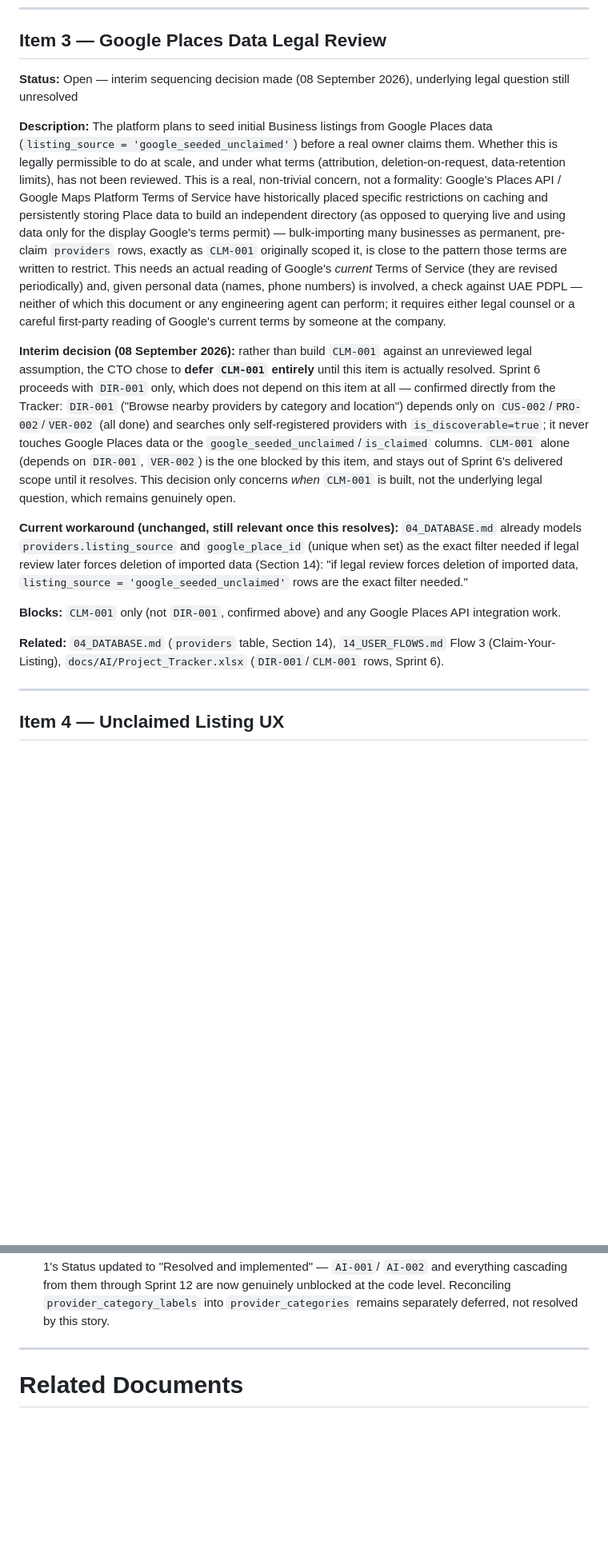
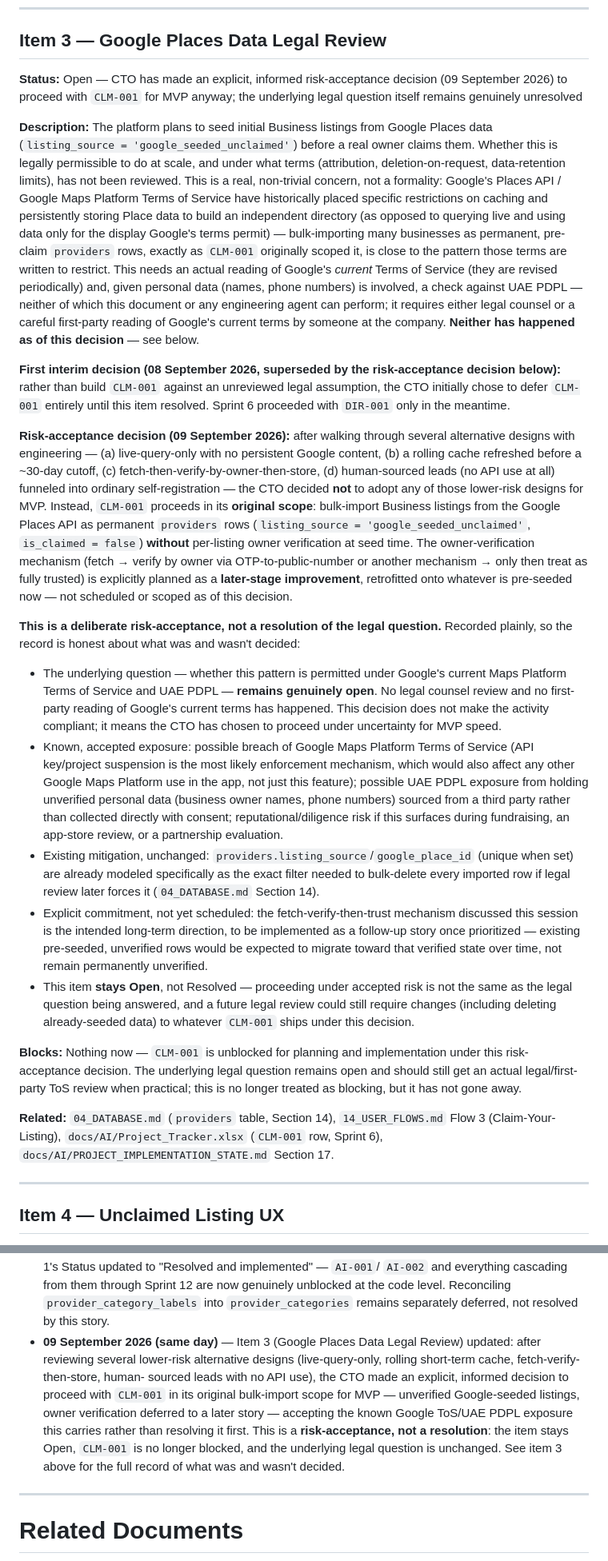
Before and after one commit to mycommunity1991/aibusinessdirectry, a Markdown page: docs/AI/13_OPEN_DECISIONS.md, 2 parts joined by grey strips. Shown at 80% size. GitHub-like rendering; blank space fills up the shorter version.

```diff
--- a/docs/AI/13_OPEN_DECISIONS.md
+++ b/docs/AI/13_OPEN_DECISIONS.md
@@ -118,8 +118,8 @@ number.
 
 ## Item 3 — Google Places Data Legal Review
 
-**Status:** Open — interim sequencing decision made (08 September 2026), underlying legal question still
-unresolved
+**Status:** Open — CTO has made an explicit, informed risk-acceptance decision (09 September 2026) to proceed
+with `CLM-001` for MVP anyway; the underlying legal question itself remains genuinely unresolved
 
 **Description:** The platform plans to seed initial Business listings from Google Places data
 (`listing_source = 'google_seeded_unclaimed'`) before a real owner claims them. Whether this is legally
@@ -132,26 +132,52 @@ Google's terms permit) — bulk-importing many businesses as permanent, pre-clai
 actual reading of Google's *current* Terms of Service (they are revised periodically) and, given personal data
 (names, phone numbers) is involved, a check against UAE PDPL — neither of which this document or any engineering
 agent can perform; it requires either legal counsel or a careful first-party reading of Google's current terms
-by someone at the company.
+by someone at the company. **Neither has happened as of this decision** — see below.
 
-**Interim decision (08 September 2026):** rather than build `CLM-001` against an unreviewed legal assumption,
-the CTO chose to **defer `CLM-001` entirely** until this item is actually resolved. Sprint 6 proceeds with
-`DIR-001` only, which does not depend on this item at all — confirmed directly from the Tracker: `DIR-001`
-("Browse nearby providers by category and location") depends only on `CUS-002`/`PRO-002`/`VER-002` (all done)
-and searches only self-registered providers with `is_discoverable=true`; it never touches Google Places data or
-the `google_seeded_unclaimed`/`is_claimed` columns. `CLM-001` alone (depends on `DIR-001`, `VER-002`) is the one
-blocked by this item, and stays out of Sprint 6's delivered scope until it resolves. This decision only concerns
-*when* `CLM-001` is built, not the underlying legal question, which remains genuinely open.
+**First interim decision (08 September 2026, superseded by the risk-acceptance decision below):** rather than
+build `CLM-001` against an unreviewed legal assumption, the CTO initially chose to defer `CLM-001` entirely
+until this item resolved. Sprint 6 proceeded with `DIR-001` only in the meantime.
 
-**Current workaround (unchanged, still relevant once this resolves):** `04_DATABASE.md` already models
-`providers.listing_source` and `google_place_id` (unique when set) as the exact filter needed if legal review
-later forces deletion of imported data (Section 14): "if legal review forces deletion of imported data,
-`listing_source = 'google_seeded_unclaimed'` rows are the exact filter needed."
+**Risk-acceptance decision (09 September 2026):** after walking through several alternative designs with
+engineering — (a) live-query-only with no persistent Google content, (b) a rolling cache refreshed before a
+~30-day cutoff, (c) fetch-then-verify-by-owner-then-store, (d) human-sourced leads (no API use at all) funneled
+into ordinary self-registration — the CTO decided **not** to adopt any of those lower-risk designs for MVP.
+Instead, `CLM-001` proceeds in its **original scope**: bulk-import Business listings from the Google Places API
+as permanent `providers` rows (`listing_source = 'google_seeded_unclaimed'`, `is_claimed = false`) **without**
+per-listing owner verification at seed time. The owner-verification mechanism (fetch → verify by owner via
+OTP-to-public-number or another mechanism → only then treat as fully trusted) is explicitly planned as a
+**later-stage improvement**, retrofitted onto whatever is pre-seeded now — not scheduled or scoped as of this
+decision.
 
-**Blocks:** `CLM-001` only (not `DIR-001`, confirmed above) and any Google Places API integration work.
+**This is a deliberate risk-acceptance, not a resolution of the legal question.** Recorded plainly, so the
+record is honest about what was and wasn't decided:
+- The underlying question — whether this pattern is permitted under Google's current Maps Platform Terms of
+  Service and UAE PDPL — **remains genuinely open**. No legal counsel review and no first-party reading of
+  Google's current terms has happened. This decision does not make the activity compliant; it means the CTO has
+  chosen to proceed under uncertainty for MVP speed.
+- Known, accepted exposure: possible breach of Google Maps Platform Terms of Service (API key/project
+  suspension is the most likely enforcement mechanism, which would also affect any other Google Maps Platform
+  use in the app, not just this feature); possible UAE PDPL exposure from holding unverified personal data
+  (business owner names, phone numbers) sourced from a third party rather than collected directly with consent;
+  reputational/diligence risk if this surfaces during fundraising, an app-store review, or a partnership
+  evaluation.
+- Existing mitigation, unchanged: `providers.listing_source`/`google_place_id` (unique when set) are already
+  modeled specifically as the exact filter needed to bulk-delete every imported row if legal review later forces
+  it (`04_DATABASE.md` Section 14).
+- Explicit commitment, not yet scheduled: the fetch-verify-then-trust mechanism discussed this session is the
+  intended long-term direction, to be implemented as a follow-up story once prioritized — existing pre-seeded,
+  unverified rows would be expected to migrate toward that verified state over time, not remain permanently
+  unverified.
+- This item **stays Open**, not Resolved — proceeding under accepted risk is not the same as the legal question
+  being answered, and a future legal review could still require changes (including deleting already-seeded
+  data) to whatever `CLM-001` ships under this decision.
+
+**Blocks:** Nothing now — `CLM-001` is unblocked for planning and implementation under this risk-acceptance
+decision. The underlying legal question remains open and should still get an actual legal/first-party ToS
+review when practical; this is no longer treated as blocking, but it has not gone away.
 
 **Related:** `04_DATABASE.md` (`providers` table, Section 14), `14_USER_FLOWS.md` Flow 3 (Claim-Your-Listing),
-`docs/AI/Project_Tracker.xlsx` (`DIR-001`/`CLM-001` rows, Sprint 6).
+`docs/AI/Project_Tracker.xlsx` (`CLM-001` row, Sprint 6), `docs/AI/PROJECT_IMPLEMENTATION_STATE.md` Section 17.
 
 ---
 
@@ -381,6 +407,13 @@ from VER-001's review).
   `AI-002` and everything cascading from them through Sprint 12 are now genuinely unblocked at the code level.
   Reconciling `provider_category_labels` into `provider_categories` remains separately deferred, not resolved by
   this story.
+- **09 September 2026 (same day)** — Item 3 (Google Places Data Legal Review) updated: after reviewing several
+  lower-risk alternative designs (live-query-only, rolling short-term cache, fetch-verify-then-store, human-
+  sourced leads with no API use), the CTO made an explicit, informed decision to proceed with `CLM-001` in its
+  original bulk-import scope for MVP — unverified Google-seeded listings, owner verification deferred to a later
+  story — accepting the known Google ToS/UAE PDPL exposure this carries rather than resolving it first. This is a
+  **risk-acceptance, not a resolution**: the item stays Open, `CLM-001` is no longer blocked, and the underlying
+  legal question is unchanged. See item 3 above for the full record of what was and wasn't decided.
 
 ---
 
```
Also changed, not shown: other parts of docs/AI/13_OPEN_DECISIONS.md (+3 -3 lines), docs/AI/PROJECT_IMPLEMENTATION_STATE.md (+50 -36 lines).
